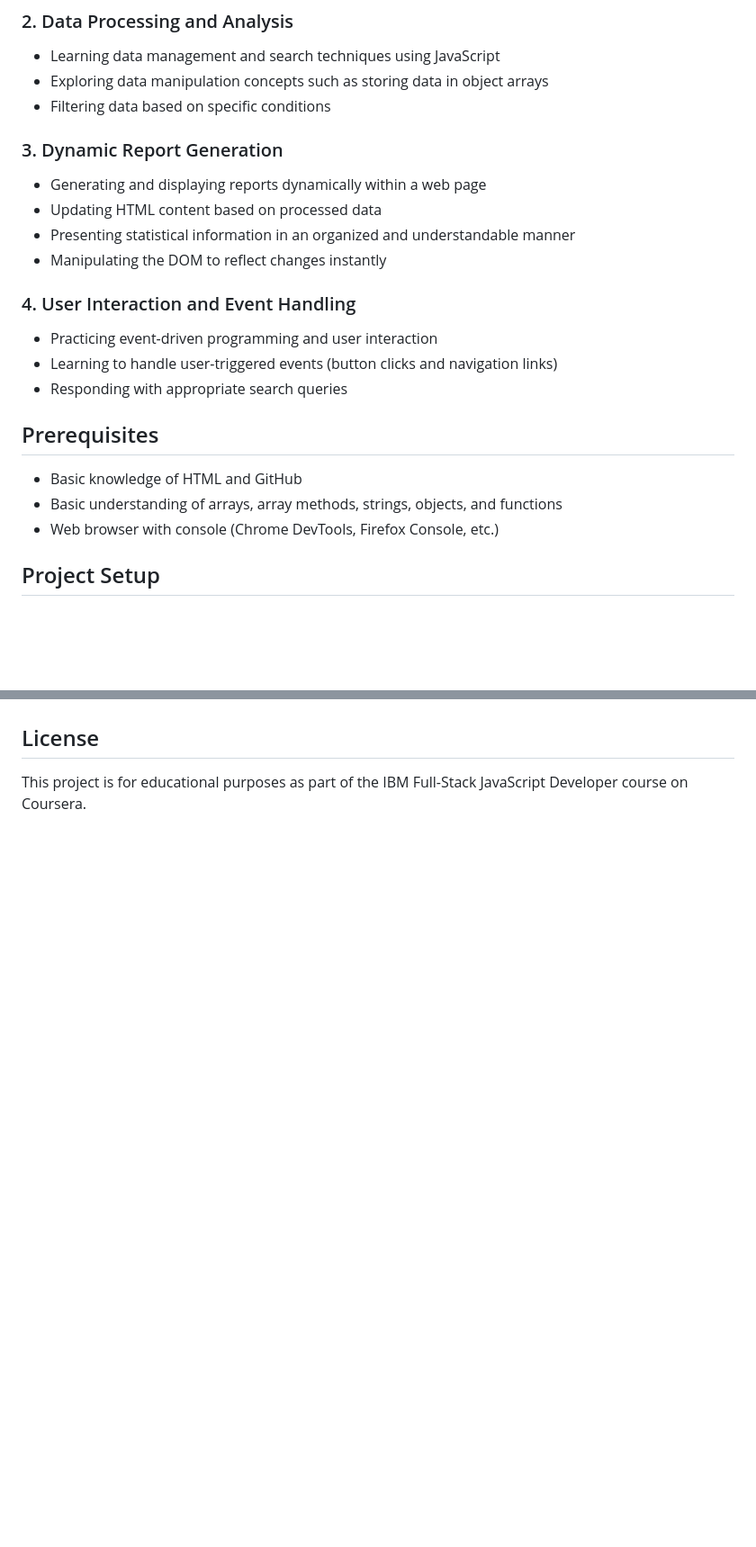
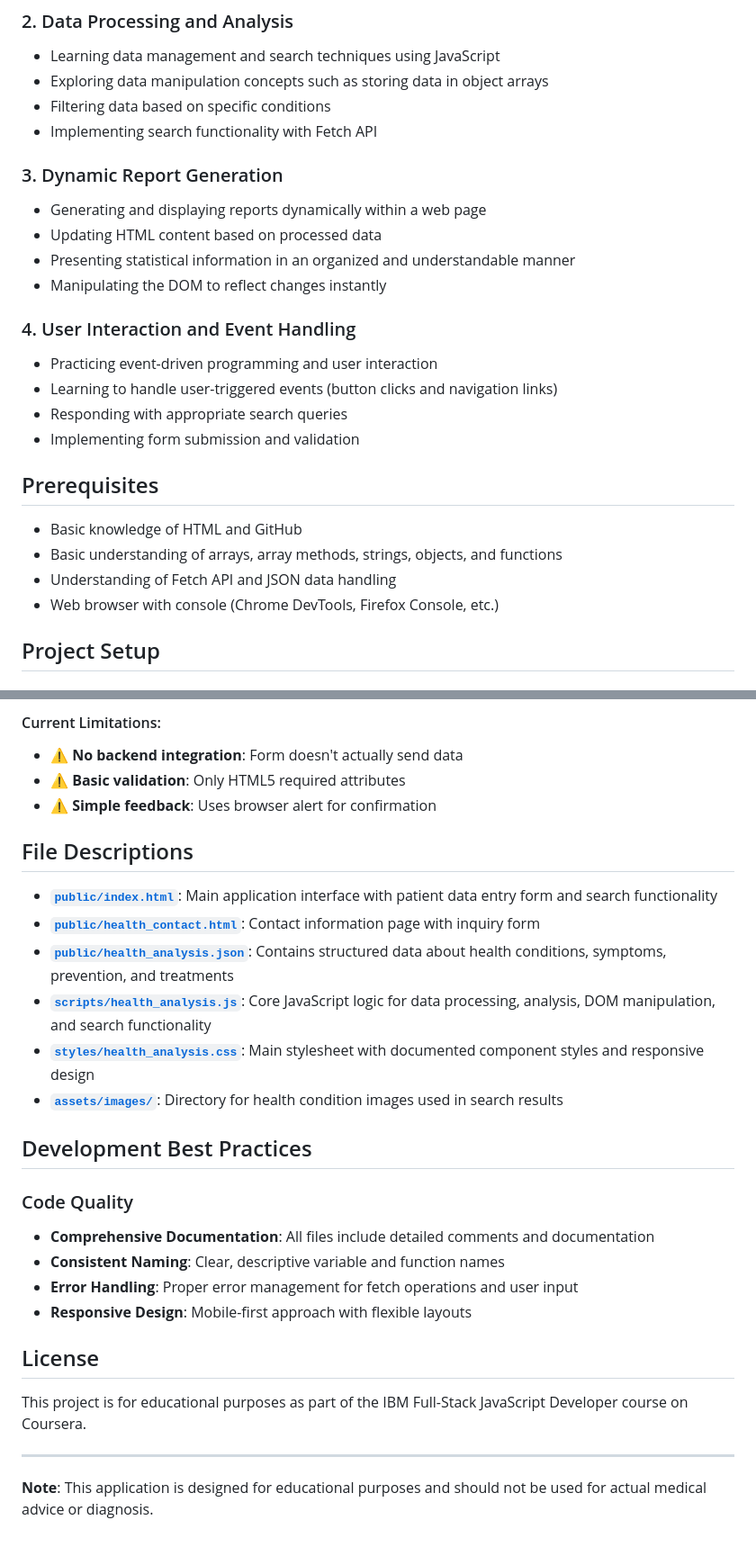
Before and after one commit to DJAngel973/Health-Analysis-IBM, a Markdown page: README.md, 2 parts joined by grey strips. Shown: that part at 90% size. Drawn GitHub-style; blank space fills up the shorter version.

```diff
--- a/README.md
+++ b/README.md
@@ -20,6 +20,7 @@ This exercise helps understand DOM manipulation, search techniques based on heal
 - Learning data management and search techniques using JavaScript
 - Exploring data manipulation concepts such as storing data in object arrays
 - Filtering data based on specific conditions
+- Implementing search functionality with Fetch API
 
 ### 3. Dynamic Report Generation
 - Generating and displaying reports dynamically within a web page
@@ -31,11 +32,13 @@ This exercise helps understand DOM manipulation, search techniques based on heal
 - Practicing event-driven programming and user interaction
 - Learning to handle user-triggered events (button clicks and navigation links)
 - Responding with appropriate search queries
+- Implementing form submission and validation
 
 ## Prerequisites
 
 - Basic knowledge of HTML and GitHub
 - Basic understanding of arrays, array methods, strings, objects, and functions
+- Understanding of Fetch API and JSON data handling
 - Web browser with console (Chrome DevTools, Firefox Console, etc.)
 
 ## Project Setup
@@ -98,4 +203,31 @@ This is an educational project. Suggestions and improvements are welcome through
+#### Current Limitations:
+- ⚠️ **No backend integration**: Form doesn't actually send data
+- ⚠️ **Basic validation**: Only HTML5 required attributes
+- ⚠️ **Simple feedback**: Uses browser alert for confirmation
+
+
+## File Descriptions
+
+- **[`public/index.html`](public/index.html)**: Main application interface with patient data entry form and search functionality
+- **[`public/health_contact.html`](public/health_contact.html)**: Contact information page with inquiry form
+- **[`public/health_analysis.json`](public/health_analysis.json)**: Contains structured data about health conditions, symptoms, prevention, and treatments
+- **[`scripts/health_analysis.js`](scripts/health_analysis.js)**: Core JavaScript logic for data processing, analysis, DOM manipulation, and search functionality
+- **[`styles/health_analysis.css`](styles/health_analysis.css)**: Main stylesheet with documented component styles and responsive design
+- **[`assets/images/`](assets/images/)**: Directory for health condition images used in search results
+
+## Development Best Practices
+
+### Code Quality
+- **Comprehensive Documentation**: All files include detailed comments and documentation
+- **Consistent Naming**: Clear, descriptive variable and function names
+- **Error Handling**: Proper error management for fetch operations and user input
+- **Responsive Design**: Mobile-first approach with flexible layouts
+
 
 ## License
 
 This project is for educational purposes as part of the IBM Full-Stack JavaScript Developer course on Coursera.
+
+---
+
+**Note**: This application is designed for educational purposes and should not be used for actual medical advice or diagnosis.
```
Also changed, not shown: other parts of README.md (+118 -16 lines).
